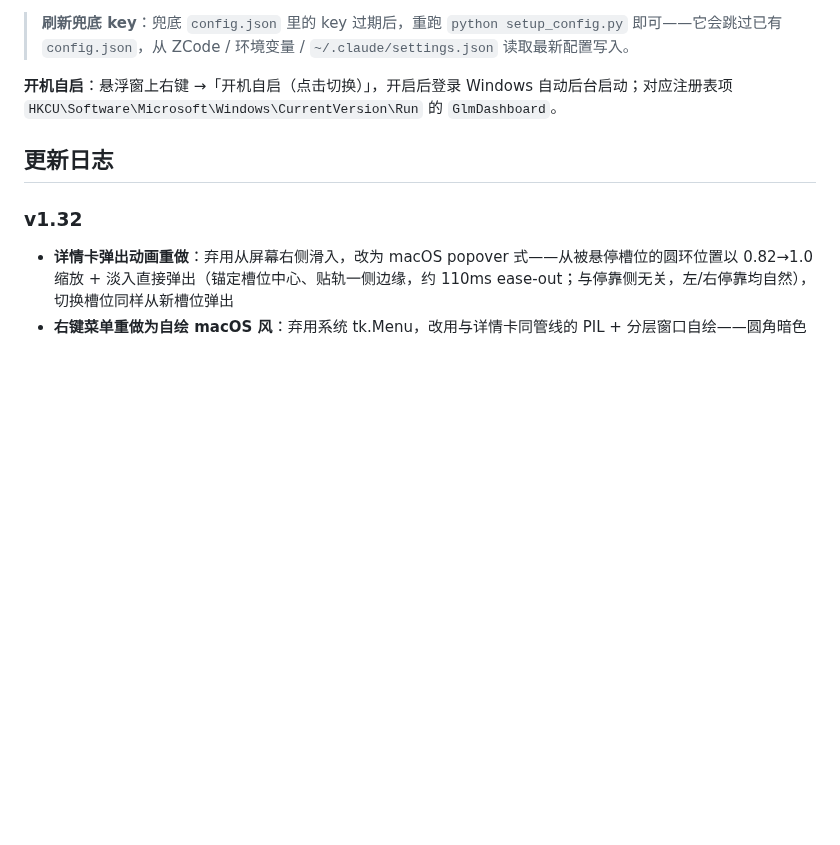
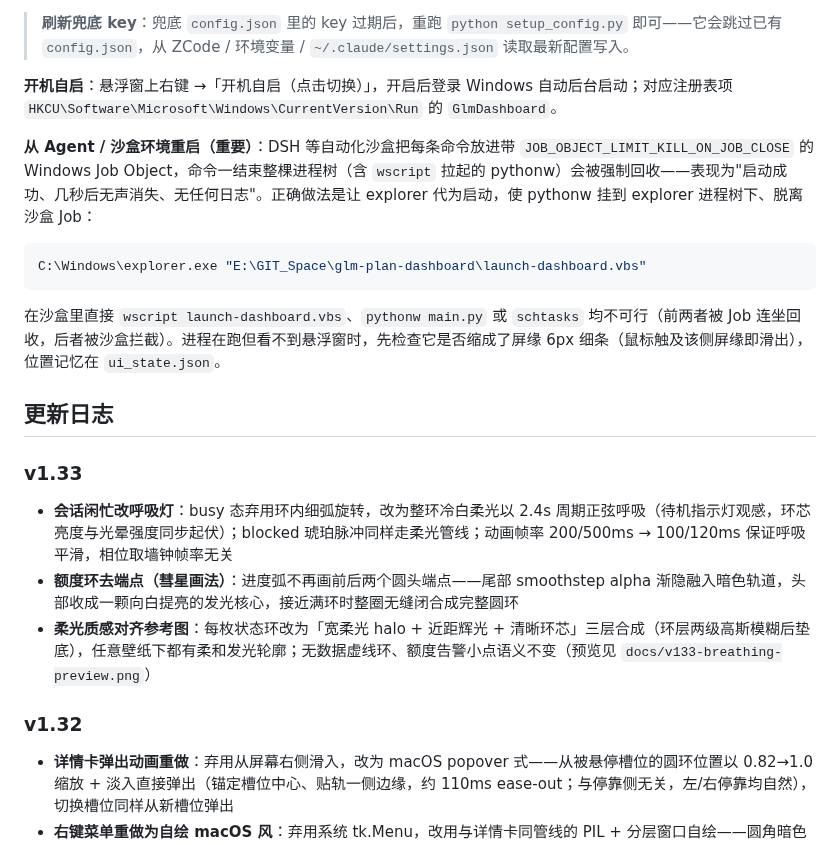
Before and after one commit to JerommeWEI/glm-plan-dashboard, a Markdown page: README.md, the part around one of its changes. Rendered like a GitHub page; blank space fills up the shorter version.

````diff
--- a/README.md
+++ b/README.md
@@ -70,7 +73,20 @@ python main.py             # 或双击 start.bat（pythonw 无窗口启动）
 
 **开机自启**：悬浮窗上右键 →「开机自启（点击切换）」，开启后登录 Windows 自动后台启动；对应注册表项 `HKCU\Software\Microsoft\Windows\CurrentVersion\Run` 的 `GlmDashboard`。
 
+**从 Agent / 沙盒环境重启（重要）**：DSH 等自动化沙盒把每条命令放进带 `JOB_OBJECT_LIMIT_KILL_ON_JOB_CLOSE` 的 Windows Job Object，命令一结束整棵进程树（含 `wscript` 拉起的 pythonw）会被强制回收——表现为"启动成功、几秒后无声消失、无任何日志"。正确做法是让 explorer 代为启动，使 pythonw 挂到 explorer 进程树下、脱离沙盒 Job：
+
+```powershell
+C:\Windows\explorer.exe "E:\GIT_Space\glm-plan-dashboard\launch-dashboard.vbs"
+```
+
+在沙盒里直接 `wscript launch-dashboard.vbs`、`pythonw main.py` 或 `schtasks` 均不可行（前两者被 Job 连坐回收，后者被沙盒拦截）。进程在跑但看不到悬浮窗时，先检查它是否缩成了屏缘 6px 细条（鼠标触及该侧屏缘即滑出），位置记忆在 `ui_state.json`。
+
 ## 更新日志
+
+### v1.33
+- **会话闲忙改呼吸灯**：busy 态弃用环内细弧旋转，改为整环冷白柔光以 2.4s 周期正弦呼吸（待机指示灯观感，环芯亮度与光晕强度同步起伏）；blocked 琥珀脉冲同样走柔光管线；动画帧率 200/500ms → 100/120ms 保证呼吸平滑，相位取墙钟帧率无关
+- **额度环去端点（彗星画法）**：进度弧不再画前后两个圆头端点——尾部 smoothstep alpha 渐隐融入暗色轨道，头部收成一颗向白提亮的发光核心，接近满环时整圈无缝闭合成完整圆环
+- **柔光质感对齐参考图**：每枚状态环改为「宽柔光 halo + 近距辉光 + 清晰环芯」三层合成（环层两级高斯模糊后垫底），任意壁纸下都有柔和发光轮廓；无数据虚线环、额度告警小点语义不变（预览见 `docs/v133-breathing-preview.png`）
 
 ### v1.32
 - **详情卡弹出动画重做**：弃用从屏幕右侧滑入，改为 macOS popover 式——从被悬停槽位的圆环位置以 0.82→1.0 缩放 + 淡入直接弹出（锚定槽位中心、贴轨一侧边缘，约 110ms ease-out；与停靠侧无关，左/右停靠均自然），切换槽位同样从新槽位弹出
````
Also changed, not shown: other parts of README.md (+5 -2 lines), docs/v133-breathing-preview.png (added), 3 other files.
